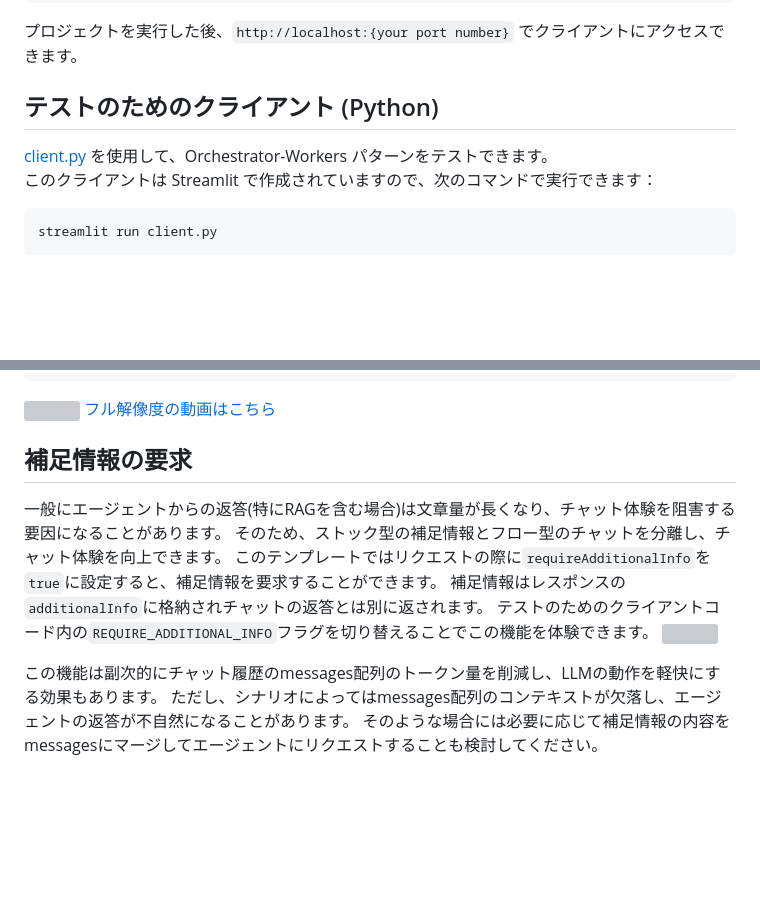
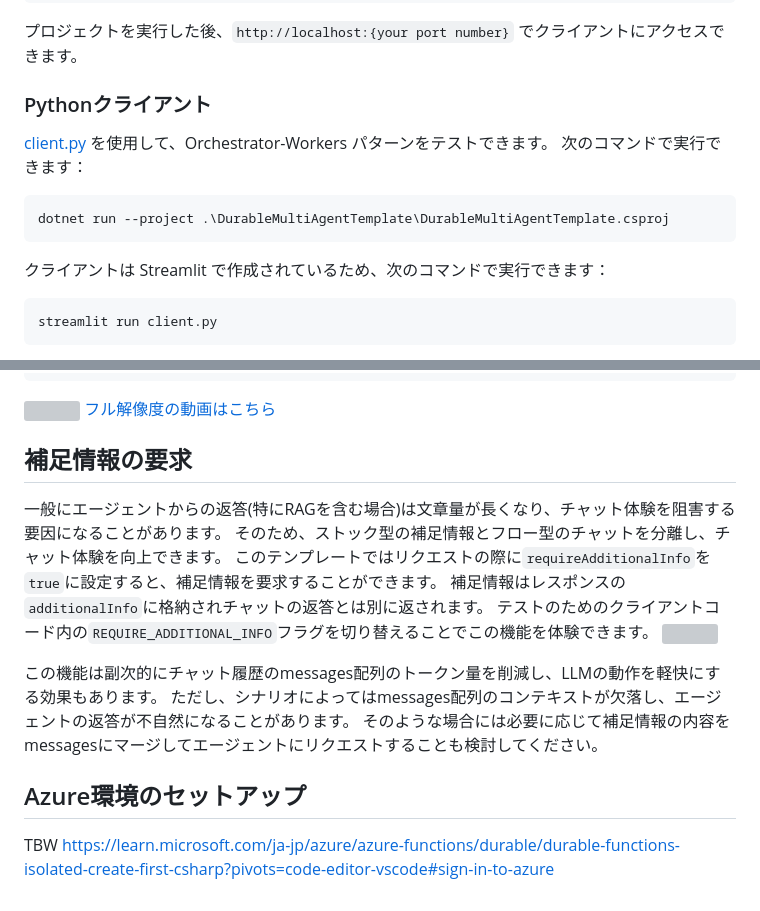
Before and after one commit to 07JP27/DurableMultiAgentTemplate, a Markdown page: README_ja.md, 2 parts joined by grey strips. Drawn GitHub-style; blank space fills up the shorter version; grey boxes are pictures that could not be loaded.

````diff
--- a/README_ja.md
+++ b/README_ja.md
@@ -88,9 +99,14 @@ dotnet run --project .\DurableMultiAgentTemplate.Client\DurableMultiAgentTemplat
 
 プロジェクトを実行した後、`http://localhost:{your port number}` でクライアントにアクセスできます。
 
-## テストのためのクライアント (Python)
-[client.py](client.py) を使用して、Orchestrator-Workers パターンをテストできます。
-このクライアントは Streamlit で作成されていますので、次のコマンドで実行できます：
+### Pythonクライアント
+[client.py](Client/client.py) を使用して、Orchestrator-Workers パターンをテストできます。
+次のコマンドで実行できます：
+```bash
+dotnet run --project .\DurableMultiAgentTemplate\DurableMultiAgentTemplate.csproj
+```
+
+クライアントは Streamlit で作成されているため、次のコマンドで実行できます：
 ```bash
 streamlit run client.py
 ```
@@ -155,3 +175,7 @@ Starter関数のエンドポイントには同期と非同期の2種類があり
 この機能は副次的にチャット履歴のmessages配列のトークン量を削減し、LLMの動作を軽快にする効果もあります。
 ただし、シナリオによってはmessages配列のコンテキストが欠落し、エージェントの返答が不自然になることがあります。
 そのような場合には必要に応じて補足情報の内容をmessagesにマージしてエージェントにリクエストすることも検討してください。
+
+## Azure環境のセットアップ
+TBW
+https://learn.microsoft.com/ja-jp/azure/azure-functions/durable/durable-functions-isolated-create-first-csharp?pivots=code-editor-vscode#sign-in-to-azure
````
Also changed, not shown: other parts of README_ja.md (+26 -11 lines), README.md (+35 -11 lines).
